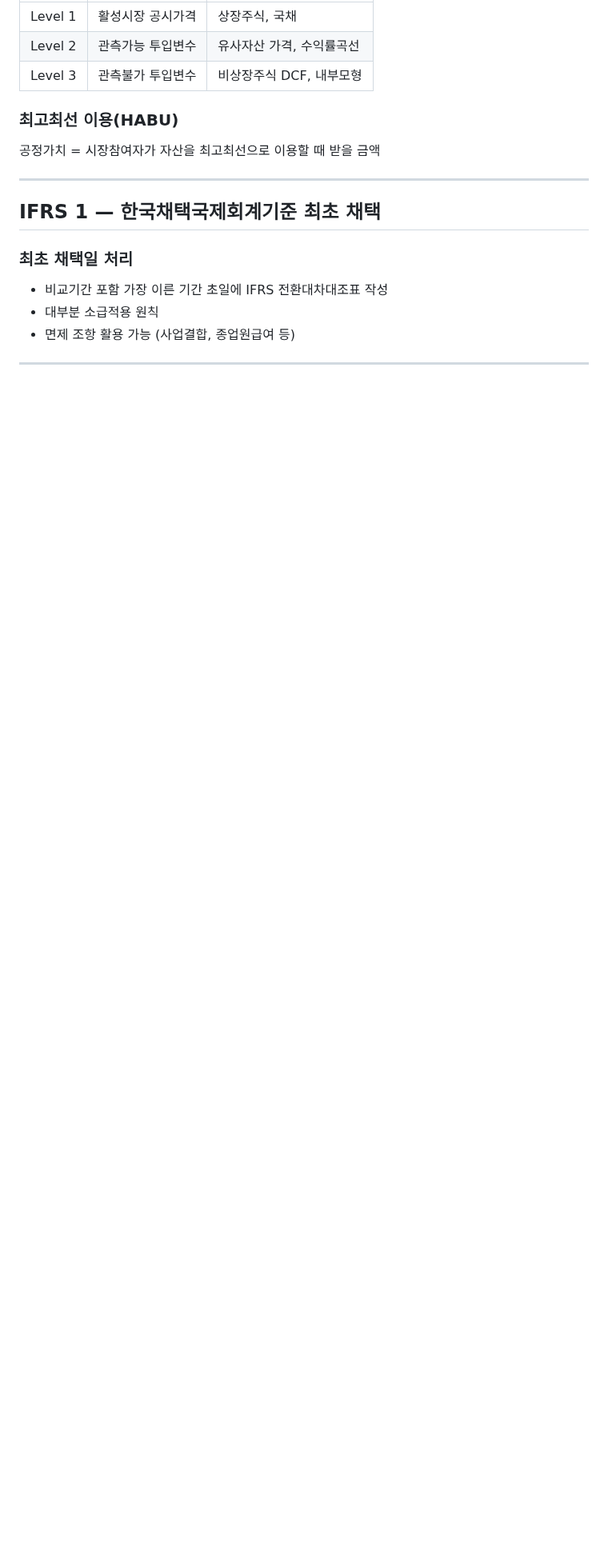
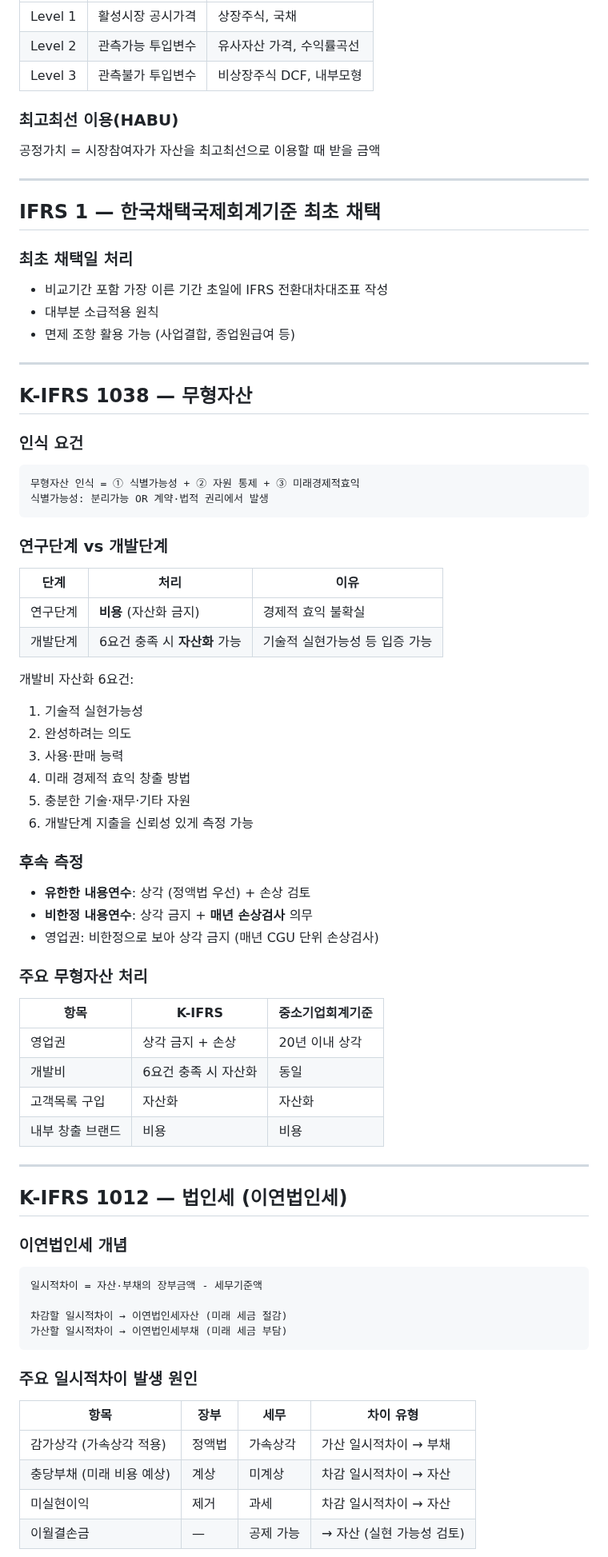
Before and after one commit to lumatic2/agent-orchestration, a Markdown page: agents/knowledge/ifrs_advanced.md, the part around one of its changes. Shown at 80% size. Rendered like a GitHub page; blank space fills up the shorter version.

Commit message:
feat: K-IFRS 1038(무형자산)/1012(이연법인세) knowledge 직접 작성
Gemini fetch 타임아웃(law.go.kr에 IFRS 원문 없음)으로
ifrs_advanced.md에 직접 추가:
- IFRS 1038: 연구·개발단계 구분, 자산화 6요건, 후속측정
- IFRS 1012: 이연법인세 개념, 일시적차이 유형, 자산 인식요건

DB 최종 현황: 667개 청크
  - Gemini fetch: 16개 법령/기준서
  - Knowledge 파일: 15개 (Planby 재무·회계 전 영역 커버)

Co-Authored-By: Claude Sonnet 4.6 <noreply@anthropic.com>

````diff
--- a/agents/knowledge/ifrs_advanced.md
+++ b/agents/knowledge/ifrs_advanced.md
@@ -108,3 +108,58 @@ Stage 3: 신용손상 발생           → 전체기간 ECL + 이자 순액 계
 
 ---
 
+## K-IFRS 1038 — 무형자산
+
+### 인식 요건
+```
+무형자산 인식 = ① 식별가능성 + ② 자원 통제 + ③ 미래경제적효익
+식별가능성: 분리가능 OR 계약·법적 권리에서 발생
+```
+
+### 연구단계 vs 개발단계
+| 단계 | 처리 | 이유 |
+|---|---|---|
+| 연구단계 | **비용** (자산화 금지) | 경제적 효익 불확실 |
+| 개발단계 | 6요건 충족 시 **자산화** 가능 | 기술적 실현가능성 등 입증 가능 |
+
+개발비 자산화 6요건:
+1. 기술적 실현가능성
+2. 완성하려는 의도
+3. 사용·판매 능력
+4. 미래 경제적 효익 창출 방법
+5. 충분한 기술·재무·기타 자원
+6. 개발단계 지출을 신뢰성 있게 측정 가능
+
+### 후속 측정
+- **유한한 내용연수**: 상각 (정액법 우선) + 손상 검토
+- **비한정 내용연수**: 상각 금지 + **매년 손상검사** 의무
+- 영업권: 비한정으로 보아 상각 금지 (매년 CGU 단위 손상검사)
+
+### 주요 무형자산 처리
+| 항목 | K-IFRS | 중소기업회계기준 |
+|---|---|---|
+| 영업권 | 상각 금지 + 손상 | 20년 이내 상각 |
+| 개발비 | 6요건 충족 시 자산화 | 동일 |
+| 고객목록 구입 | 자산화 | 자산화 |
+| 내부 창출 브랜드 | 비용 | 비용 |
+
+---
+
+## K-IFRS 1012 — 법인세 (이연법인세)
+
+### 이연법인세 개념
+```
+일시적차이 = 자산·부채의 장부금액 - 세무기준액
+
+차감할 일시적차이 → 이연법인세자산 (미래 세금 절감)
+가산할 일시적차이 → 이연법인세부채 (미래 세금 부담)
+```
+
+### 주요 일시적차이 발생 원인
+| 항목 | 장부 | 세무 | 차이 유형 |
+|---|---|---|---|
+| 감가상각 (가속상각 적용) | 정액법 | 가속상각 | 가산 일시적차이 → 부채 |
+| 충당부채 (미래 비용 예상) | 계상 | 미계상 | 차감 일시적차이 → 자산 |
+| 미실현이익 | 제거 | 과세 | 차감 일시적차이 → 자산 |
+| 이월결손금 | — | 공제 가능 | → 자산 (실현 가능성 검토) |
+
````
Also changed, not shown: other parts of agents/knowledge/ifrs_advanced.md (+12 -0 lines).
